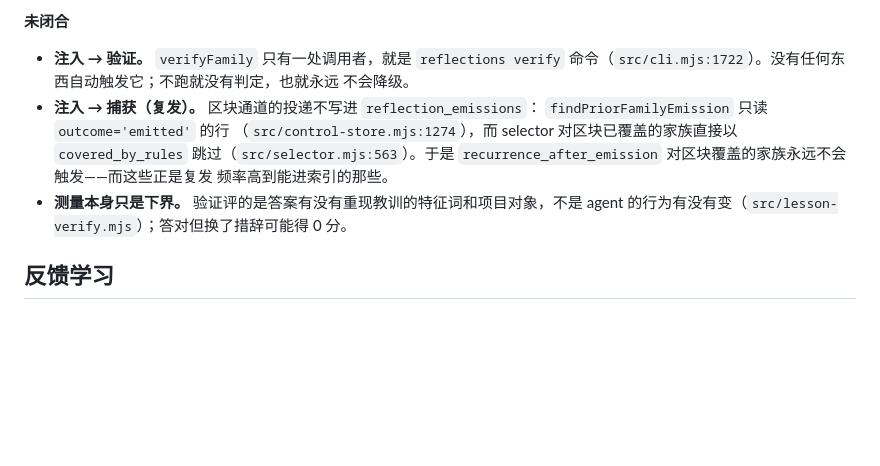
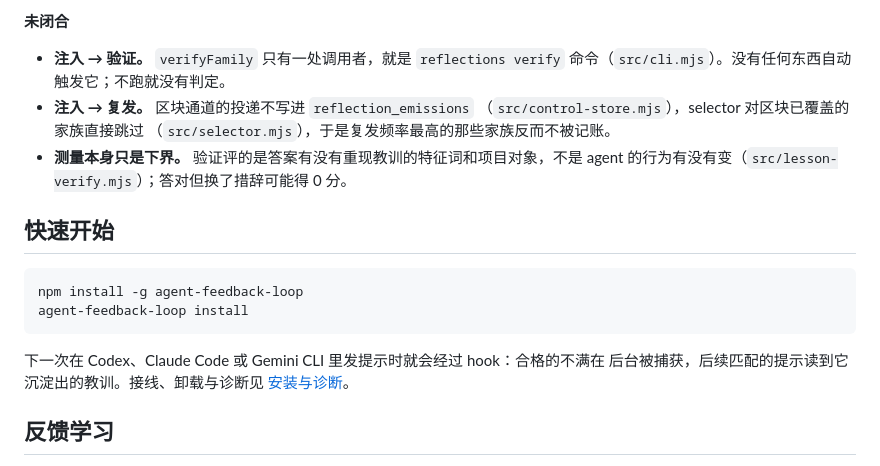
Before and after one commit to super3ben/agent-feedback-loop, a Markdown page: README-zh.md, the part around one of its changes. Rendered like a GitHub page; blank space fills up the shorter version.

````diff
--- a/README-zh.md
+++ b/README-zh.md
@@ -65,16 +74,23 @@ test/update-rules-tier.test.mjs`——39/39 全过。全量 `node --test` 是 87
 **未闭合**
 
 - **注入 → 验证。** `verifyFamily` 只有一处调用者，就是 `reflections verify`
-  命令（`src/cli.mjs:1722`）。没有任何东西自动触发它；不跑就没有判定，也就永远
-  不会降级。
-- **注入 → 捕获（复发）。** 区块通道的投递不写进 `reflection_emissions`：
-  `findPriorFamilyEmission` 只读 `outcome='emitted'` 的行
-  （`src/control-store.mjs:1274`），而 selector 对区块已覆盖的家族直接以
-  `covered_by_rules` 跳过（`src/selector.mjs:563`）。于是
-  `recurrence_after_emission` 对区块覆盖的家族永远不会触发——而这些正是复发
-  频率高到能进索引的那些。
+  命令（`src/cli.mjs`）。没有任何东西自动触发它；不跑就没有判定。
+- **注入 → 复发。** 区块通道的投递不写进 `reflection_emissions`
+  （`src/control-store.mjs`），selector 对区块已覆盖的家族直接跳过
+  （`src/selector.mjs`），于是复发频率最高的那些家族反而不被记账。
 - **测量本身只是下界。** 验证评的是答案有没有重现教训的特征词和项目对象，不是
   agent 的行为有没有变（`src/lesson-verify.mjs`）；答对但换了措辞可能得 0 分。
+
+## 快速开始
+
+```sh
+npm install -g agent-feedback-loop
+agent-feedback-loop install
+```
+
+下一次在 Codex、Claude Code 或 Gemini CLI 里发提示时就会经过 hook：合格的不满在
+后台被捕获，后续匹配的提示读到它沉淀出的教训。接线、卸载与诊断见
+[安装与诊断](#安装与诊断)。
 
 ## 反馈学习
 
````
Also changed, not shown: other parts of README-zh.md (+56 -47 lines), README.md (+86 -73 lines), assets/banner.png (added), assets/demo.gif, assets/loop.gif, assets/verify-ab.png (deleted), 1 other file.
